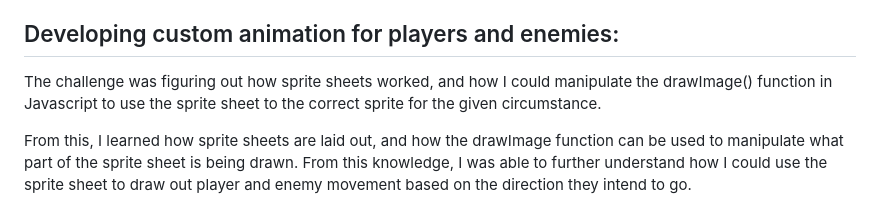
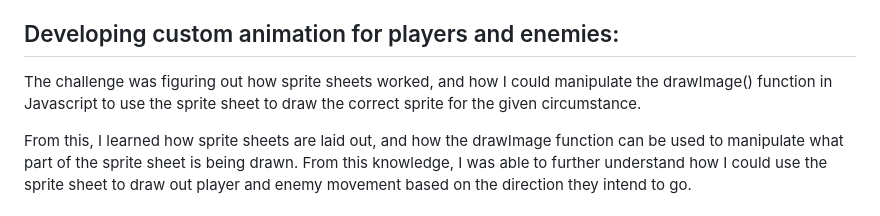
Before and after one commit to HaiderTawfik/Hero-Survivor-Implementation, a Markdown page: reflections.md, the part around the change. Rendered like a GitHub page.

```diff
--- a/reflections.md
+++ b/reflections.md
@@ -15,7 +15,7 @@ I learned how to manipulate the background environment, enemy entities, spawn po
 
 Developing custom animation for players and enemies:
 ---
-The challenge was figuring out how sprite sheets worked, and how I could manipulate the drawImage() function in Javascript to use the sprite sheet to the correct sprite for the given circumstance. <br>
+The challenge was figuring out how sprite sheets worked, and how I could manipulate the drawImage() function in Javascript to use the sprite sheet to draw the correct sprite for the given circumstance. <br>
 
 From this, I learned how sprite sheets are laid out, and how the drawImage function can be used to manipulate what part of the sprite sheet is being drawn. From this knowledge, I was able to further understand how I could use the sprite sheet to draw out player and enemy movement based on the direction they intend to go.
 
```
